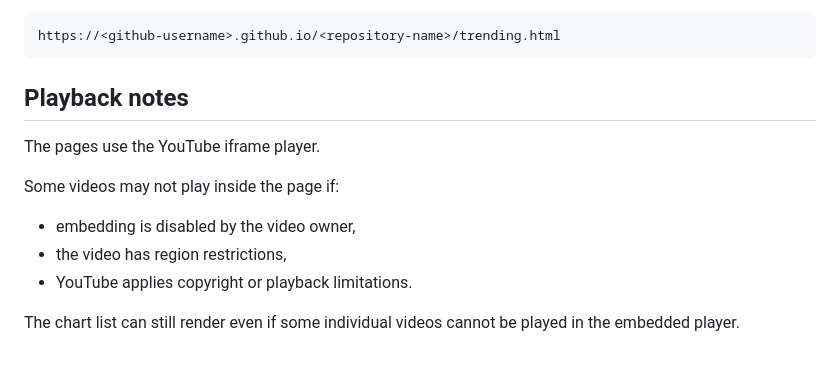
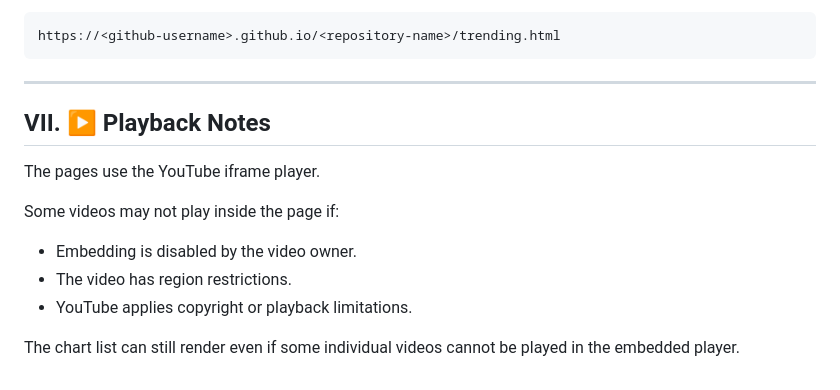
Before and after one commit to merylng/youtube-charts-vn, a Markdown page: README.md, the part around one of its changes. GitHub-like rendering.

````diff
--- a/README.md
+++ b/README.md
@@ -184,14 +219,16 @@ Trending:
 https://<github-username>.github.io/<repository-name>/trending.html
 ```
 
-## Playback notes
+---
+
+## VII. ▶️ Playback Notes
 
 The pages use the YouTube iframe player.
 
 Some videos may not play inside the page if:
 
-- embedding is disabled by the video owner,
-- the video has region restrictions,
+- Embedding is disabled by the video owner.
+- The video has region restrictions.
 - YouTube applies copyright or playback limitations.
 
 The chart list can still render even if some individual videos cannot be played in the embedded player.
````
Also changed, not shown: other parts of README.md (+67 -32 lines).
